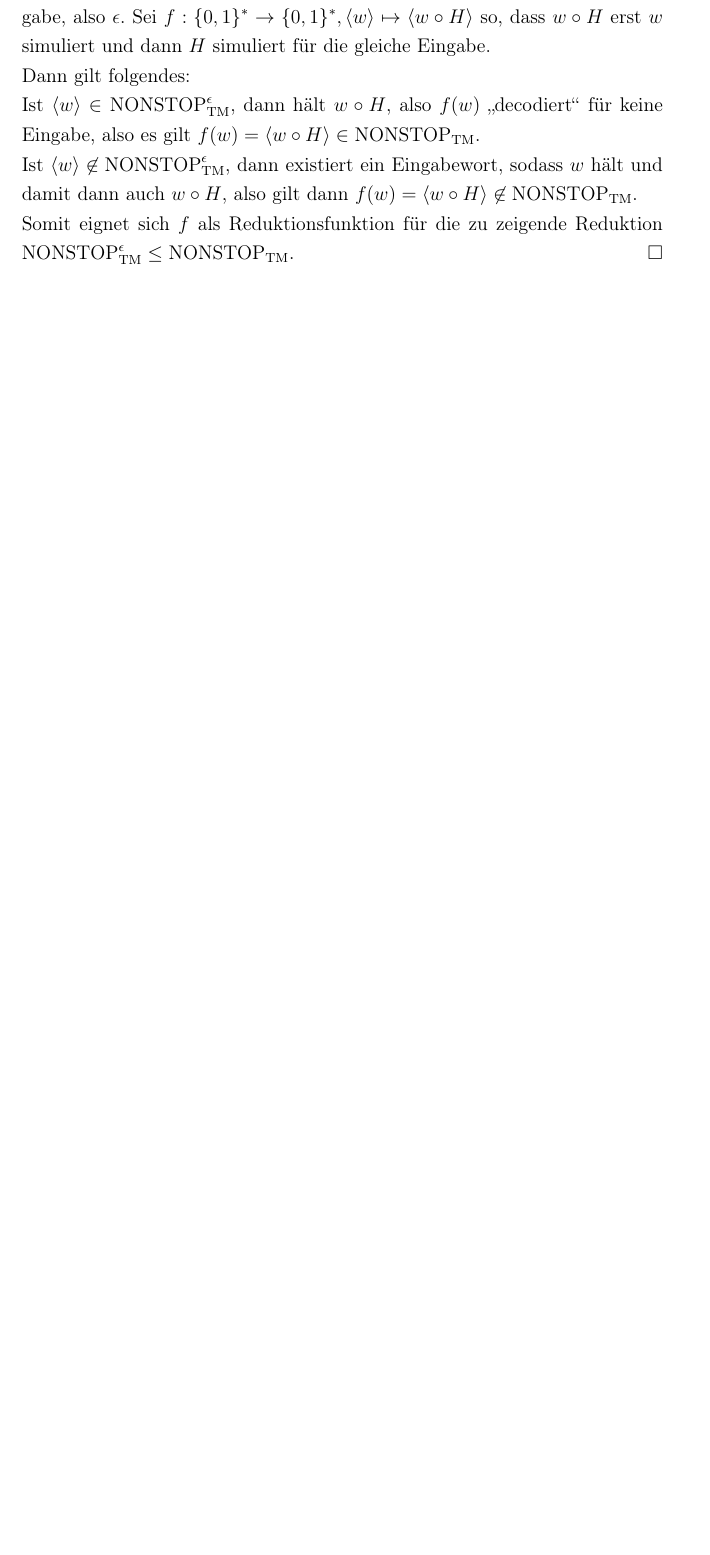
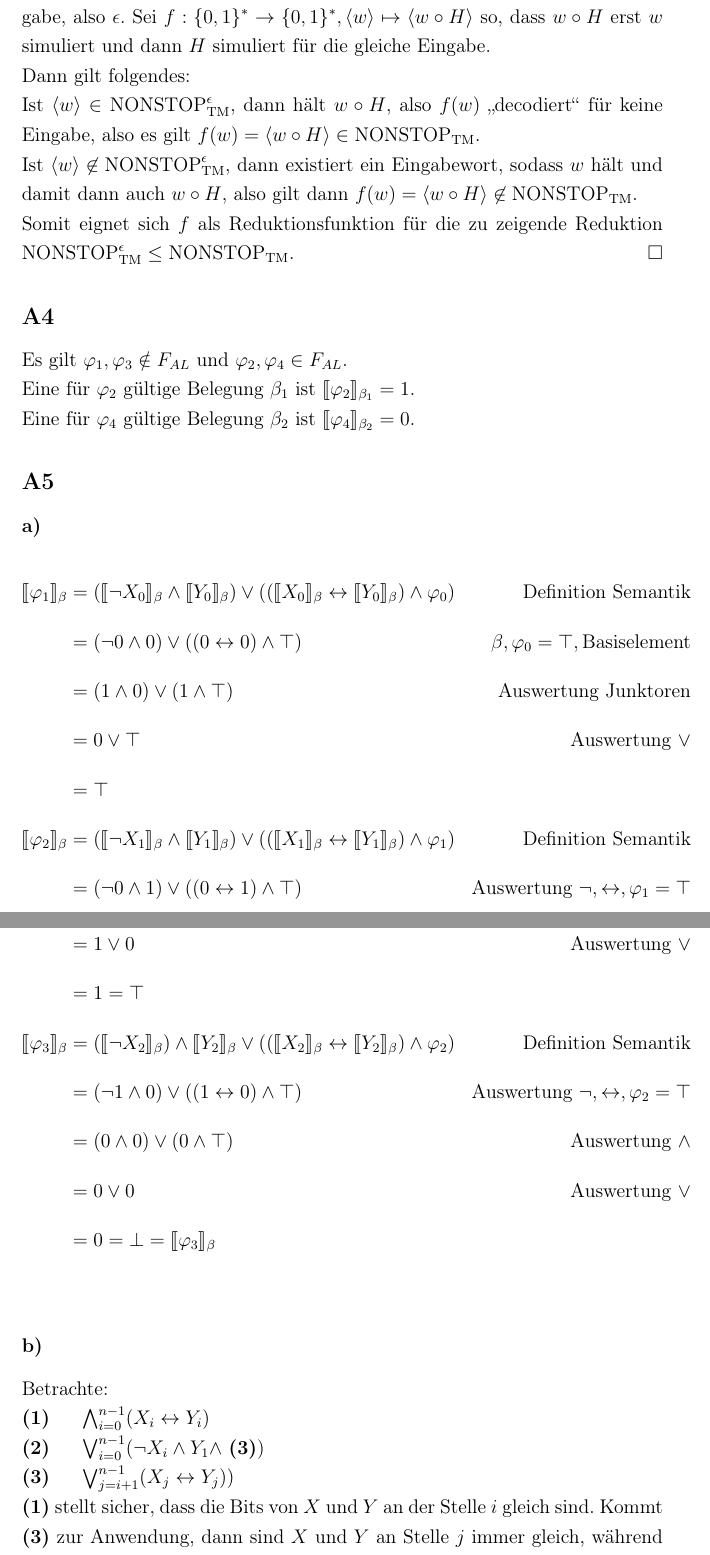
Before and after one commit to spacesweedkid-27/Berechnungen-und-Logik-WS23-CAU-Kiel, a LaTeX document (HA8/HA8.tex): part of page 2 of 2 before the commit and two parts of pages 2 and 3 of 4 after it, the two joined at a grey line, cut so that both start at the same text, the shorter picture padded with empty space. Compiled offline with pdfLaTeX.

Commit message:
A4, A5 & A6 finished

```diff
--- a/HA8/HA8.tex
+++ b/HA8/HA8.tex
@@ -10,6 +10,7 @@
 \usepackage{csquotes} % for \textquote{}
 \usepackage{hyperref}
 \usepackage{tikz}
+\usepackage{stmaryrd}
 \usetikzlibrary{arrows, automata, positioning}
 
 \newcommand*{\qed}{\null\nobreak\hfill\ensuremath{\square}}
@@ -27,6 +28,8 @@
 \newcommand{\HALT}{\text{HALT}_\text{TM}^\epsilon}
 \newcommand{\STOPe}{\text{NONSTOP}_\text{TM}^\epsilon}
 \newcommand{\STOP}{\text{NONSTOP}_\text{TM}}
+\newcommand{\lb}{\llbracket}
+\newcommand{\rb}{\rrbracket}
 
 \newenvironment{noalign*}
  {\setlength{\abovedisplayskip}{0pt}\setlength{\belowdisplayskip}{0pt}%
@@ -76,3 +79,35 @@ Dann gilt folgendes: \\
 Ist \(\langle w\rangle \in \STOPe\), dann hält \(w \circ H\), also \(f(w)\) \textquote{decodiert} für keine Eingabe, also es gilt \(f(w) = \langle w \circ H \rangle \in \STOP\). \\
 Ist \(\langle w\rangle \not\in \STOPe\), dann existiert ein Eingabewort, sodass \(w\) hält und damit dann auch \(w \circ H\), also gilt dann \(f(w) = \langle w \circ H \rangle \not\in \STOP\). \\
 Somit eignet sich \(f\) als Reduktionsfunktion für die zu zeigende Reduktion \(\STOPe \le \STOP\). \qed
+
+\subsection*{A4}
+Es gilt \(\varphi_1, \varphi_3 \notin F_{AL}\) und \(\varphi_2, \varphi_4 \in F_{AL}\).\\
+Eine für \(\varphi_2\) gültige Belegung \(\beta_1\) ist \(\llbracket \varphi_2 \rrbracket_{\beta_1} = 1\).\\
+Eine für \(\varphi_4\) gültige Belegung \(\beta_2\) ist \(\llbracket \varphi_4 \rrbracket_{\beta_2} = 0\).
+
+\subsection*{A5}
+\subsubsection*{a)}
+\begin{flalign*}
+    \lb \varphi_1 \rb_{\beta}   & = (\lb \lnot X_0 \rb_{\beta} \wedge \lb Y_0 \rb_{\beta}) \vee ((\lb X_0 \rb_{\beta} \leftrightarrow \lb Y_0 \rb_{\beta}) \wedge \varphi_0) & \text{Definition Semantik}\\
+                                & = (\lnot 0 \wedge 0) \vee ((0 \leftrightarrow 0) \wedge \top) & \beta, \varphi_0 = \top, \text{Basiselement} \\
+                                & = (1 \wedge 0) \vee (1 \wedge \top) & \text{Auswertung Junktoren} \\
+                                & = 0 \vee \top & \text{Auswertung } \vee \\
+                                & = \top & \\
+    \lb \varphi_2 \rb_{\beta}   & = (\lb \lnot X_1 \rb_{\beta} \wedge \lb Y_1 \rb_{\beta}) \vee (( \lb X_1 \rb_{\beta} \leftrightarrow \lb Y_1 \rb_{\beta}) \wedge \varphi_1) & \text{Definition Semantik} \\
+                                & = (\lnot 0 \wedge 1) \vee ((0 \leftrightarrow 1) \wedge \top) & \text{Auswertung } \lnot, \leftrightarrow, \varphi_1=\top\\
+                                & = (1 \wedge 1) \vee (0 \wedge \top) & \text{Auswertung } \wedge\\
+                                & = 1 \vee 0 & \text{Auswertung } \vee\\
+                                & = 1 = \top\\
+    \lb \varphi_3 \rb_{\beta}   & = (\lb \lnot X_2 \rb_{\beta}) \wedge \lb Y_2 \rb_{\beta} \vee (( \lb X_2 \rb_{\beta} \leftrightarrow \lb Y_2 \rb_{\beta}) \wedge \varphi_2) & \text{Definition Semantik} \\
+                                & = (\lnot 1 \wedge 0 ) \vee (( 1 \leftrightarrow 0) \wedge \top) & \text{Auswertung } \lnot, \leftrightarrow, \varphi_2 = \top\\
+                                & = (0 \wedge 0) \vee ( 0 \wedge \top) & \text{Auswertung } \wedge \\
+                                & = 0 \vee 0 & \text{Auswertung } \vee\\
+                                & = 0 = \bot = \lb \varphi_3 \rb_{\beta} & \\
+\end{flalign*}
+\subsubsection*{b)}
+Betrachte: \\
+\textbf{(1)} \puffer \(\bigwedge_{i=0}^{n-1} (X_i \leftrightarrow Y_i)\)\\
+\textbf{(2)} \puffer \(\bigvee_{i=0}^{n-1} ( \lnot X_i \wedge Y_1 \wedge\) \textbf{(3)})\\
+\textbf{(3)} \puffer \(\bigvee_{j=i+1}^{n-1}(X_j \leftrightarrow Y_j))\)\\
+\textbf{(1)} stellt sicher, dass die Bits von \(X\) und \(Y\) an der Stelle \(i\) gleich sind.
+Kommt \textbf{(3)} zur Anwendung, dann sind \(X\) und \(Y\) an Stelle \(j\) immer gleich, während
```
Also changed, not shown: HA8/HA8.pdf, HA8/HA8.tex (15 more changed lines).
